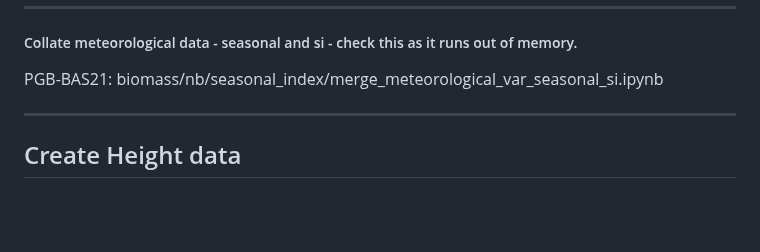
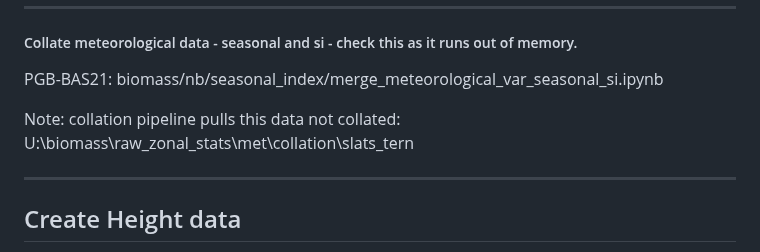
Before and after one commit to Robotmcgregor/biomass, a Markdown page: README.md, the part around the change. Drawn GitHub-style; blank space fills up the shorter version.

```diff
--- a/README.md
+++ b/README.md
@@ -99,6 +99,8 @@ Local machine: ntg_repo/carbon/biomass/nb/field_data/agb_with_height/biomass_fro
 ##### Collate meteorological data - seasonal and si - check this as it runs out of memory.
 
 PGB-BAS21: biomass/nb/seasonal_index/merge_meteorological_var_seasonal_si.ipynb
+
+Note: collation pipeline pulls this data not collated: U:\biomass\raw_zonal_stats\met\collation\slats_tern
 
 ---------------------------------------------------------------------------------------------
 
```
